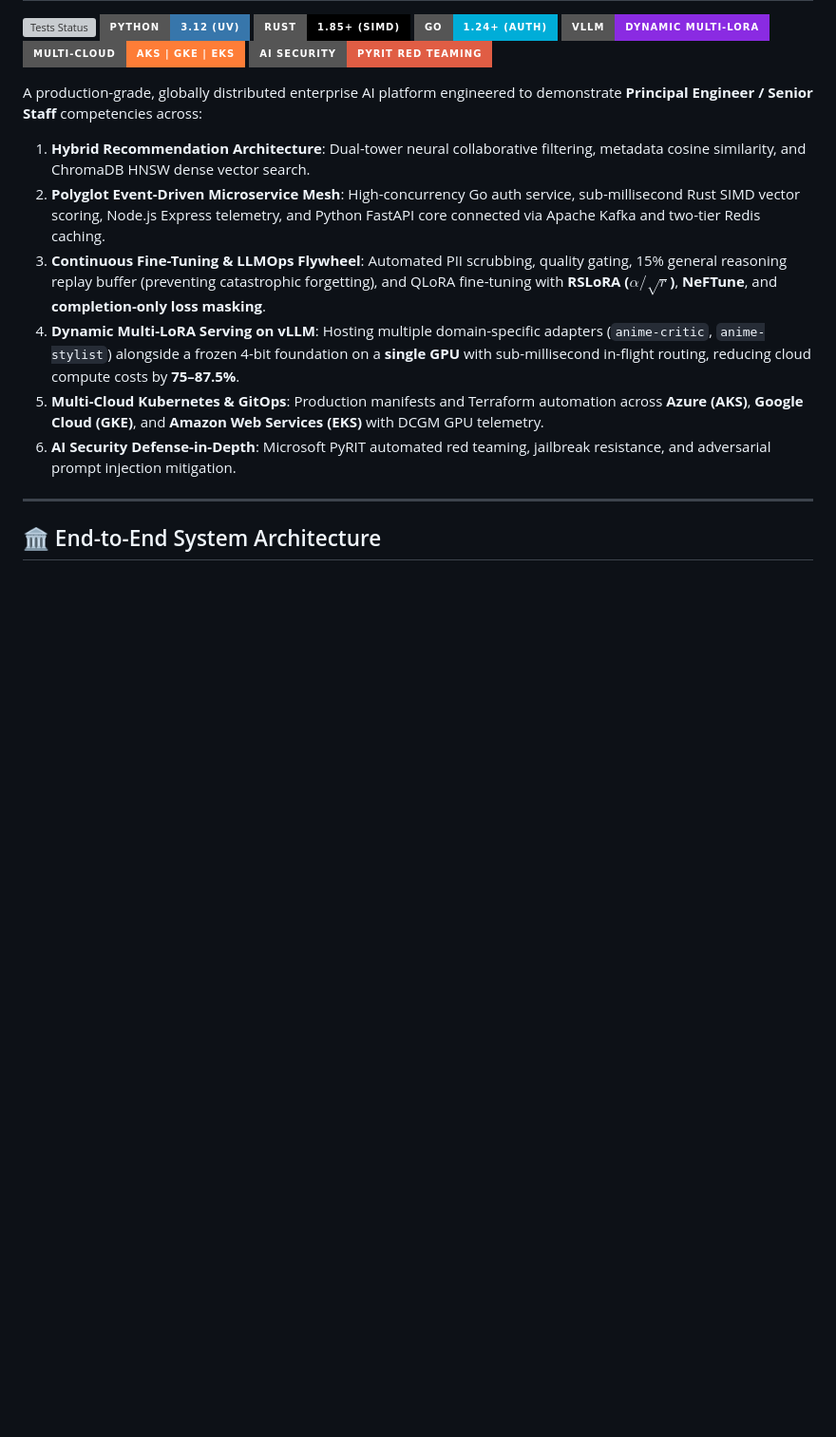
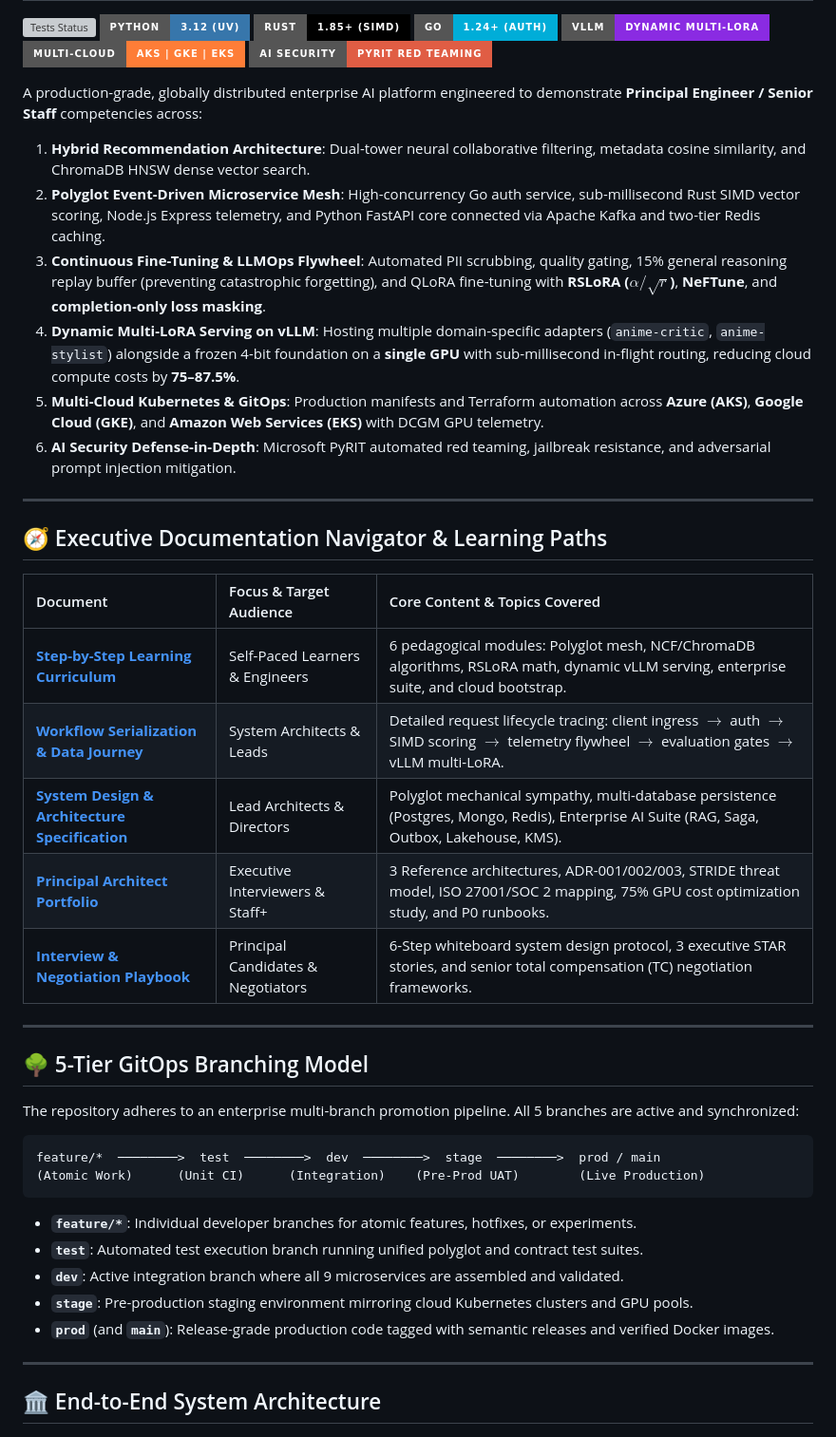
Before and after one commit to KishorKumarParoi/Hybrid-Anime-Recommender, a Markdown page: README.md, the part around the change. Shown at 95% size. Rendered like a GitHub page; badges without logos; blank space fills up the shorter version; grey boxes are pictures that could not be loaded.

Commit message:
docs: add comprehensive step-by-step learning guide, documentation navigator, and 5-branch GitOps topology

````diff
--- a/README.md
+++ b/README.md
@@ -15,6 +15,35 @@ A production-grade, globally distributed enterprise AI platform engineered to de
 4. **Dynamic Multi-LoRA Serving on vLLM**: Hosting multiple domain-specific adapters (`anime-critic`, `anime-stylist`) alongside a frozen 4-bit foundation on a **single GPU** with sub-millisecond in-flight routing, reducing cloud compute costs by **75–87.5%**.
 5. **Multi-Cloud Kubernetes & GitOps**: Production manifests and Terraform automation across **Azure (AKS)**, **Google Cloud (GKE)**, and **Amazon Web Services (EKS)** with DCGM GPU telemetry.
 6. **AI Security Defense-in-Depth**: Microsoft PyRIT automated red teaming, jailbreak resistance, and adversarial prompt injection mitigation.
+
+---
+
+## 🧭 Executive Documentation Navigator & Learning Paths
+
+| Document | Focus & Target Audience | Core Content & Topics Covered |
+| :--- | :--- | :--- |
+| **[Step-by-Step Learning Curriculum](docs/STEP_BY_STEP_LEARNING.md)** | Self-Paced Learners & Engineers | 6 pedagogical modules: Polyglot mesh, NCF/ChromaDB algorithms, RSLoRA math, dynamic vLLM serving, enterprise suite, and cloud bootstrap. |
+| **[Workflow Serialization & Data Journey](docs/WORKFLOW_SERIALIZATION.md)** | System Architects & Leads | Detailed request lifecycle tracing: client ingress $\to$ auth $\to$ SIMD scoring $\to$ telemetry flywheel $\to$ evaluation gates $\to$ vLLM multi-LoRA. |
+| **[System Design & Architecture Specification](docs/ARCHITECTURE.md)** | Lead Architects & Directors | Polyglot mechanical sympathy, multi-database persistence (Postgres, Mongo, Redis), Enterprise AI Suite (RAG, Saga, Outbox, Lakehouse, KMS). |
+| **[Principal Architect Portfolio](docs/PORTFOLIO_ARCHITECT.md)** | Executive Interviewers & Staff+ | 3 Reference architectures, ADR-001/002/003, STRIDE threat model, ISO 27001/SOC 2 mapping, 75% GPU cost optimization study, and P0 runbooks. |
+| **[Interview & Negotiation Playbook](docs/INTERVIEW_COMP_PLAYBOOK.md)** | Principal Candidates & Negotiators | 6-Step whiteboard system design protocol, 3 executive STAR stories, and senior total compensation (TC) negotiation frameworks. |
+
+---
+
+## 🌳 5-Tier GitOps Branching Model
+
+The repository adheres to an enterprise multi-branch promotion pipeline. All 5 branches are active and synchronized:
+
+```
+feature/*  ────────>  test  ────────>  dev  ────────>  stage  ────────>  prod / main
+(Atomic Work)      (Unit CI)      (Integration)    (Pre-Prod UAT)        (Live Production)
+```
+
+* **`feature/*`**: Individual developer branches for atomic features, hotfixes, or experiments.
+* **`test`**: Automated test execution branch running unified polyglot and contract test suites.
+* **`dev`**: Active integration branch where all 9 microservices are assembled and validated.
+* **`stage`**: Pre-production staging environment mirroring cloud Kubernetes clusters and GPU pools.
+* **`prod`** (and **`main`**): Release-grade production code tagged with semantic releases and verified Docker images.
 
 ---
 
````
Also changed, not shown: docs/STEP_BY_STEP_LEARNING.md (added, +263 -0 lines).
